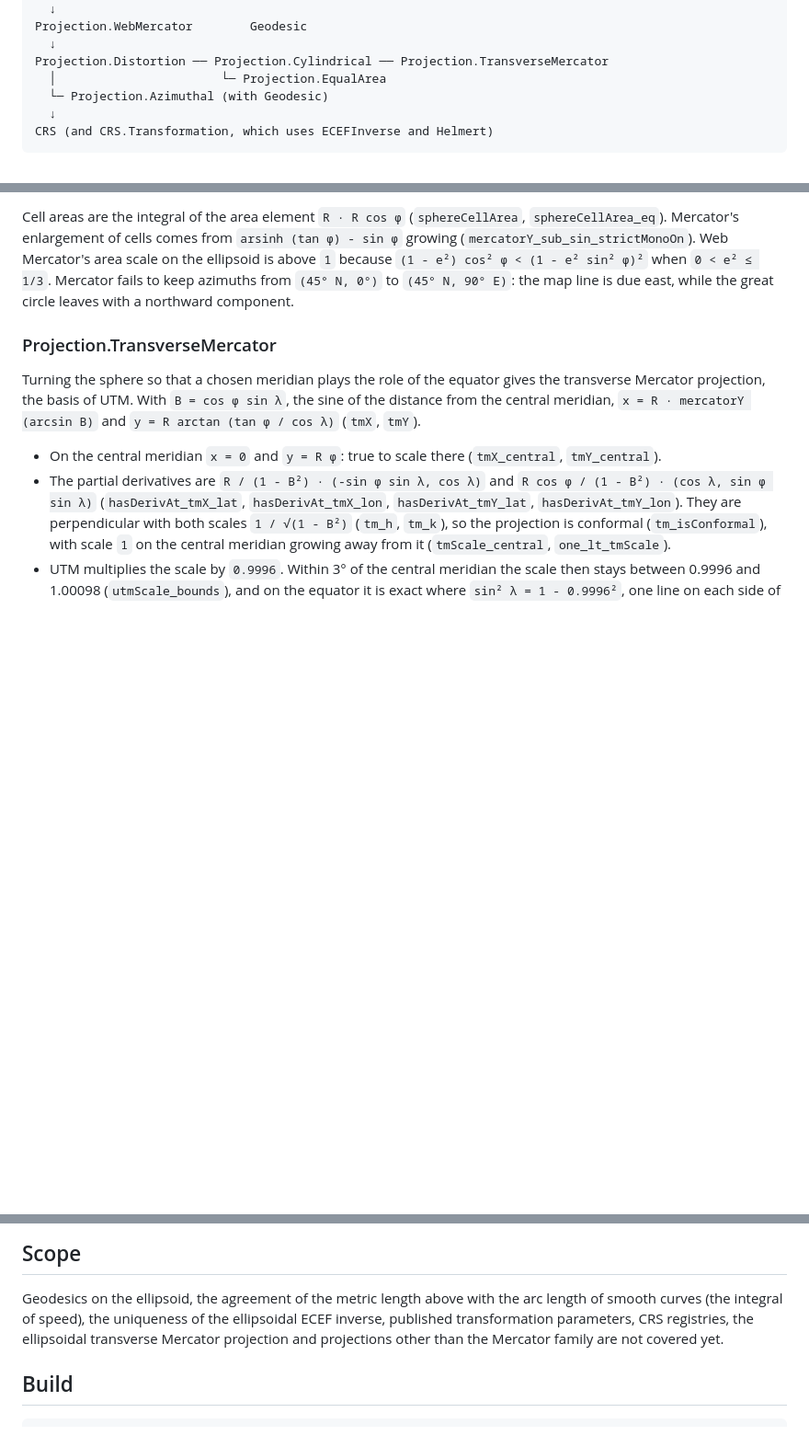
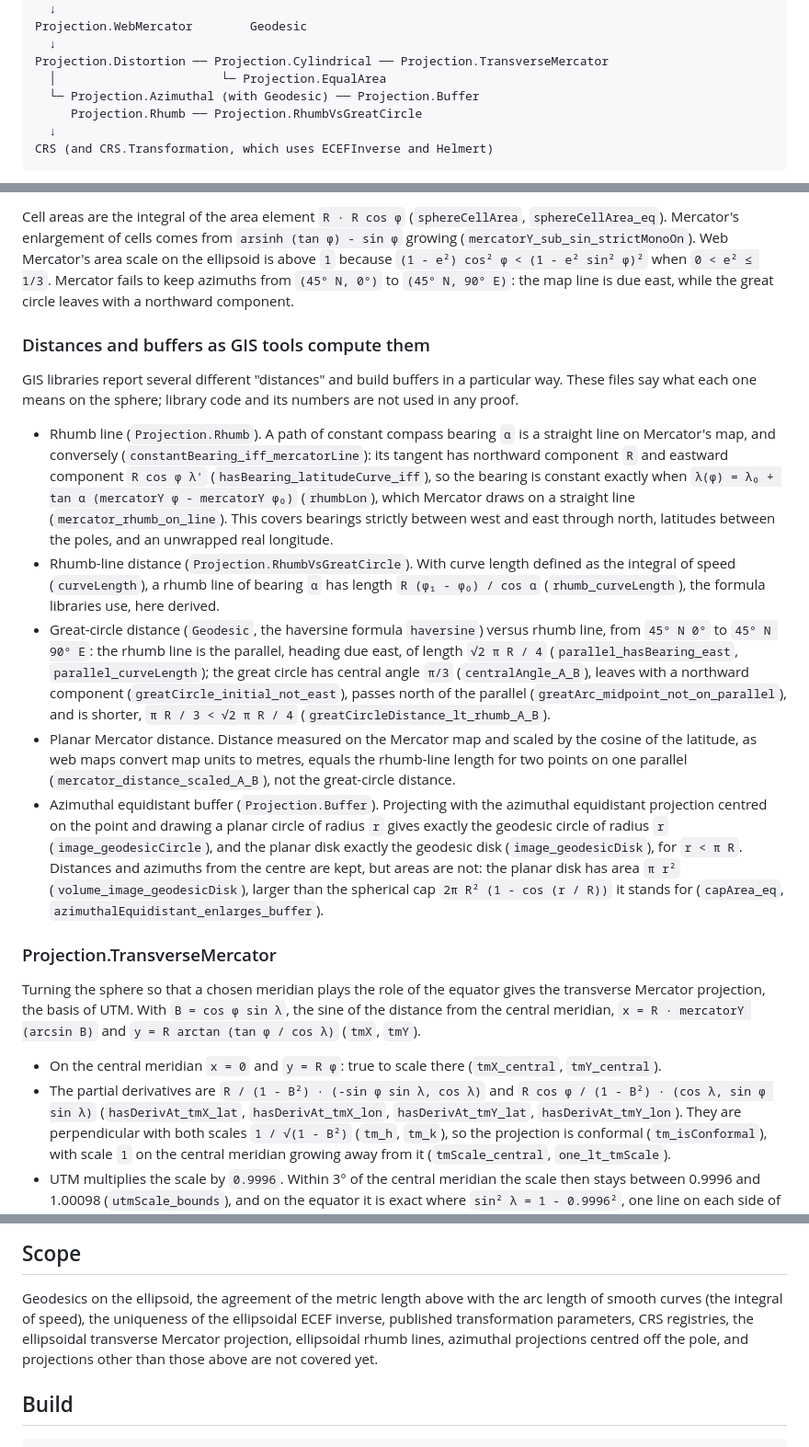
Before and after one commit to yuiseki/LeanGeodesy, a Markdown page: README.md, 3 parts joined by grey strips. Shown at 92% size. Rendered like a GitHub page; blank space fills up the shorter version.

Commit message:
Document rhumb lines, distances and buffers as GIS tools compute them
Claude-Session: https://claude.ai/code/session_01NxuAocc6zskLPiseJwj6Zj

````diff
--- a/README.md
+++ b/README.md
@@ -40,7 +40,8 @@ Projection.WebMercator        Geodesic
   ↓
 Projection.Distortion ── Projection.Cylindrical ── Projection.TransverseMercator
   │                       └─ Projection.EqualArea
-  └─ Projection.Azimuthal (with Geodesic)
+  └─ Projection.Azimuthal (with Geodesic) ── Projection.Buffer
+     Projection.Rhumb ── Projection.RhumbVsGreatCircle
   ↓
 CRS (and CRS.Transformation, which uses ECEFInverse and Helmert)
 ```
@@ -376,6 +377,47 @@ ellipsoid is above `1` because `(1 - e²) cos² φ < (1 - e² sin² φ)²` when
 `(45° N, 90° E)`: the map line is due east, while the great circle leaves
 with a northward component.
 
+### Distances and buffers as GIS tools compute them
+
+GIS libraries report several different "distances" and build buffers in a
+particular way. These files say what each one means on the sphere; library
+code and its numbers are not used in any proof.
+
+- Rhumb line (`Projection.Rhumb`). A path of constant compass bearing `α` is
+  a straight line on Mercator's map, and conversely
+  (`constantBearing_iff_mercatorLine`): its tangent has northward component
+  `R` and eastward component `R cos φ λ'` (`hasBearing_latitudeCurve_iff`),
+  so the bearing is constant exactly when
+  `λ(φ) = λ₀ + tan α (mercatorY φ - mercatorY φ₀)` (`rhumbLon`), which
+  Mercator draws on a straight line (`mercator_rhumb_on_line`). This covers
+  bearings strictly between west and east through north, latitudes between
+  the poles, and an unwrapped real longitude.
+- Rhumb-line distance (`Projection.RhumbVsGreatCircle`). With curve length
+  defined as the integral of speed (`curveLength`), a rhumb line of bearing
+  `α` has length `R (φ₁ - φ₀) / cos α` (`rhumb_curveLength`), the formula
+  libraries use, here derived.
+- Great-circle distance (`Geodesic`, the haversine formula `haversine`)
+  versus rhumb line, from `45° N 0°` to `45° N 90° E`: the rhumb line is the
+  parallel, heading due east, of length `√2 π R / 4`
+  (`parallel_hasBearing_east`, `parallel_curveLength`); the great circle has
+  central angle `π/3` (`centralAngle_A_B`), leaves with a northward
+  component (`greatCircle_initial_not_east`), passes north of the parallel
+  (`greatArc_midpoint_not_on_parallel`), and is shorter,
+  `π R / 3 < √2 π R / 4` (`greatCircleDistance_lt_rhumb_A_B`).
+- Planar Mercator distance. Distance measured on the Mercator map and
+  scaled by the cosine of the latitude, as web maps convert map units to
+  metres, equals the rhumb-line length for two points on one parallel
+  (`mercator_distance_scaled_A_B`), not the great-circle distance.
+- Azimuthal equidistant buffer (`Projection.Buffer`). Projecting with the
+  azimuthal equidistant projection centred on the point and drawing a planar
+  circle of radius `r` gives exactly the geodesic circle of radius `r`
+  (`image_geodesicCircle`), and the planar disk exactly the geodesic disk
+  (`image_geodesicDisk`), for `r < π R`. Distances and azimuths from the
+  centre are kept, but areas are not: the planar disk has area `π r²`
+  (`volume_image_geodesicDisk`), larger than the spherical cap
+  `2π R² (1 - cos (r / R))` it stands for (`capArea_eq`,
+  `azimuthalEquidistant_enlarges_buffer`).
+
 ### Projection.TransverseMercator
 
 Turning the sphere so that a chosen meridian plays the role of the equator
@@ -531,8 +573,9 @@ other file refers to the labels.
 Geodesics on the ellipsoid, the agreement of the metric length above with
 the arc length of smooth curves (the integral of speed), the uniqueness of
 the ellipsoidal ECEF inverse, published transformation parameters, CRS
-registries, the ellipsoidal transverse Mercator projection and projections
-other than the Mercator family are not covered yet.
+registries, the ellipsoidal transverse Mercator projection, ellipsoidal
+rhumb lines, azimuthal projections centred off the pole, and projections
+other than those above are not covered yet.
 
 ## Build
 
````
Also changed, not shown: other parts of README.md (+3 -0 lines).
